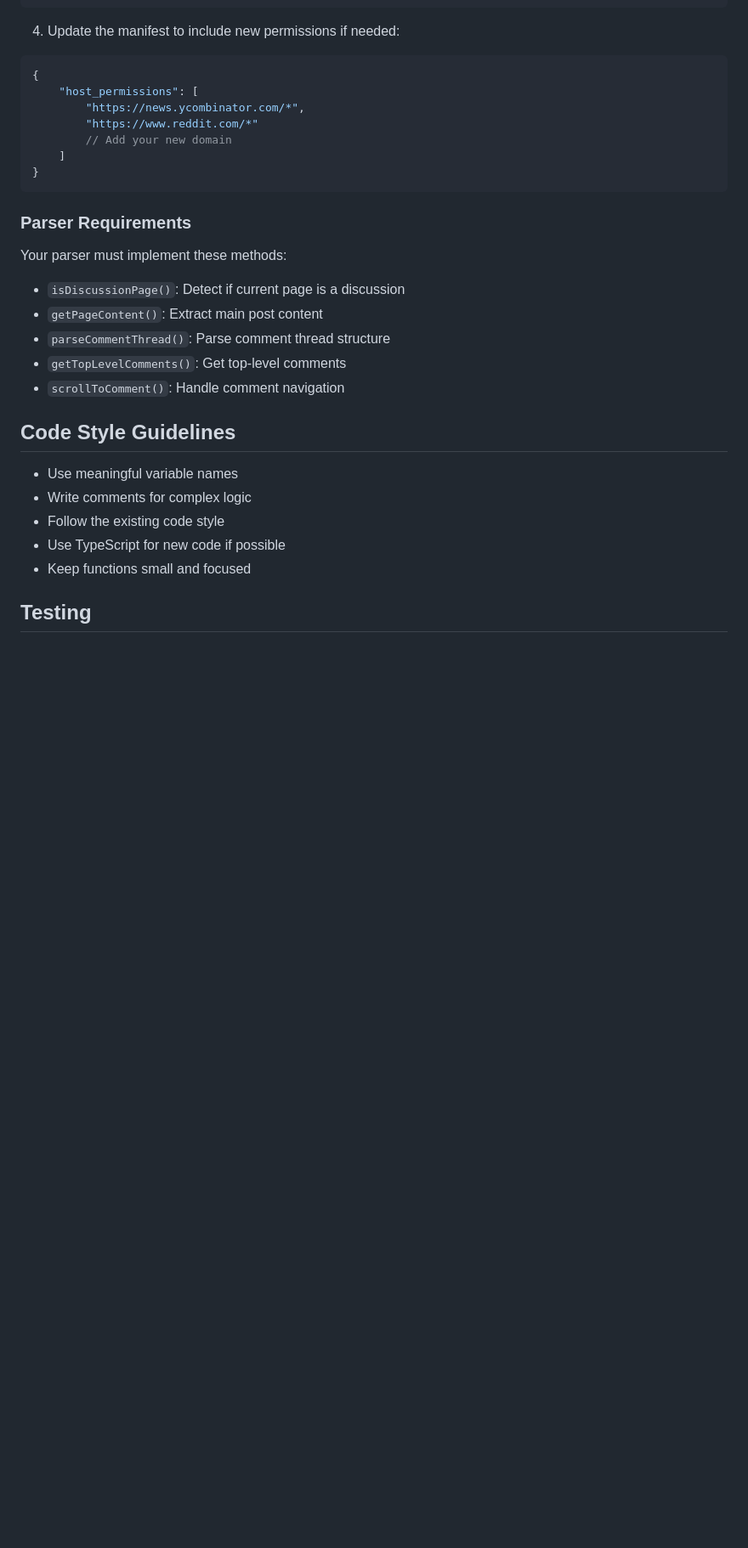
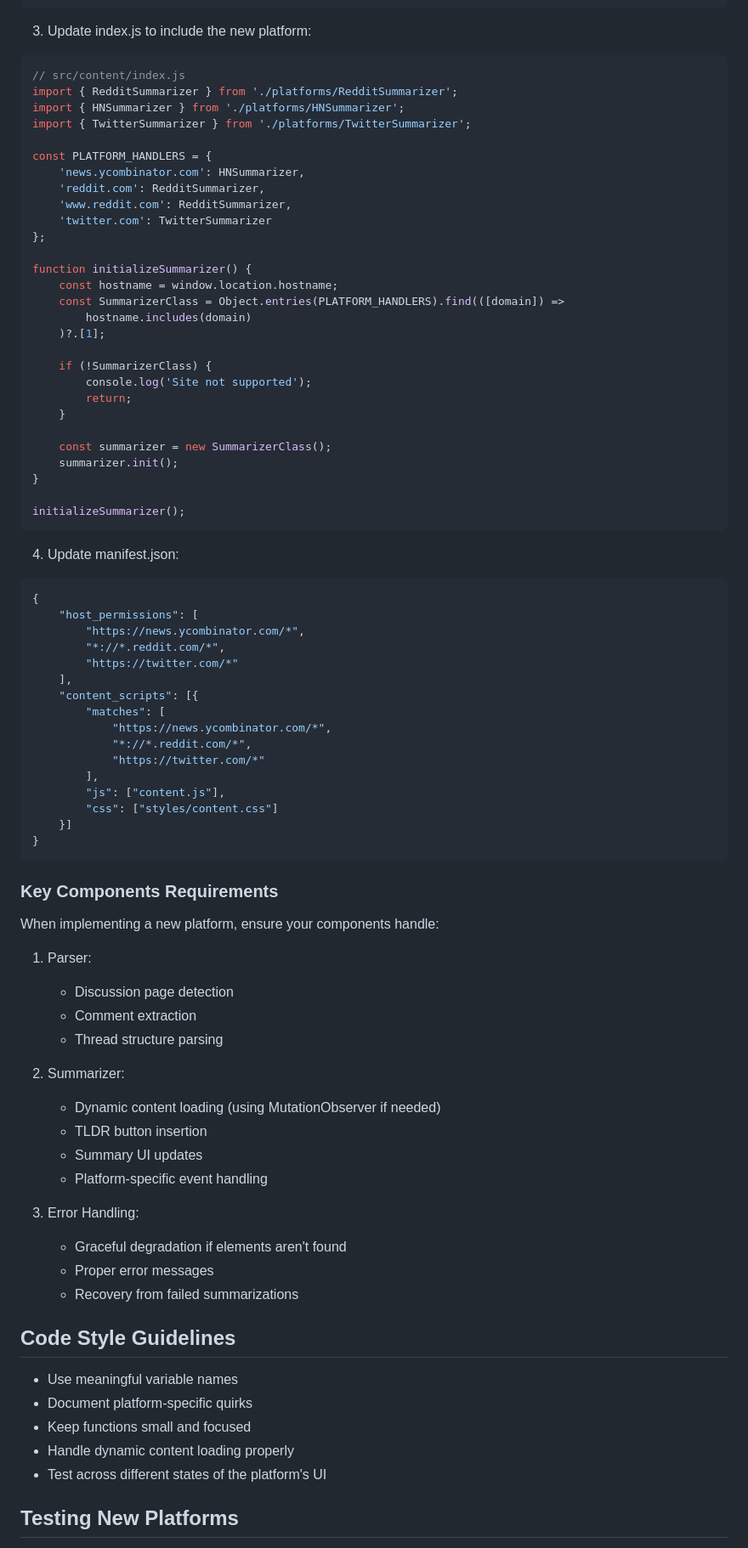
Before and after one commit to i365dev/community-tldr, a Markdown page: CONTRIBUTING.md, the part around the change printed below. Shown: that part at 85% size. Drawn GitHub-style; blank space fills up the shorter version.

````diff
--- a/CONTRIBUTING.md
+++ b/CONTRIBUTING.md
@@ -63,34 +112,85 @@ export const COMMUNITY_PARSERS = {
 }
 ```
 
-4. Update the manifest to include new permissions if needed:
+3. Update index.js to include the new platform:
+```javascript
+// src/content/index.js
+import { RedditSummarizer } from './platforms/RedditSummarizer';
+import { HNSummarizer } from './platforms/HNSummarizer';
+import { TwitterSummarizer } from './platforms/TwitterSummarizer';
+
+const PLATFORM_HANDLERS = {
+    'news.ycombinator.com': HNSummarizer,
+    'reddit.com': RedditSummarizer,
+    'www.reddit.com': RedditSummarizer,
+    'twitter.com': TwitterSummarizer
+};
+
+function initializeSummarizer() {
+    const hostname = window.location.hostname;
+    const SummarizerClass = Object.entries(PLATFORM_HANDLERS).find(([domain]) =>
+        hostname.includes(domain)
+    )?.[1];
+
+    if (!SummarizerClass) {
+        console.log('Site not supported');
+        return;
+    }
+
+    const summarizer = new SummarizerClass();
+    summarizer.init();
+}
+
+initializeSummarizer();
+```
+
+4. Update manifest.json:
 ```json
 {
     "host_permissions": [
         "https://news.ycombinator.com/*",
-        "https://www.reddit.com/*"
-        // Add your new domain
-    ]
+        "*://*.reddit.com/*",
+        "https://twitter.com/*"
+    ],
+    "content_scripts": [{
+        "matches": [
+            "https://news.ycombinator.com/*",
+            "*://*.reddit.com/*",
+            "https://twitter.com/*"
+        ],
+        "js": ["content.js"],
+        "css": ["styles/content.css"]
+    }]
 }
 ```
 
-### Parser Requirements
+### Key Components Requirements
 
-Your parser must implement these methods:
+When implementing a new platform, ensure your components handle:
 
-- `isDiscussionPage()`: Detect if current page is a discussion
-- `getPageContent()`: Extract main post content
-- `parseCommentThread()`: Parse comment thread structure
-- `getTopLevelComments()`: Get top-level comments
-- `scrollToComment()`: Handle comment navigation
+1. Parser:
+   - Discussion page detection
+   - Comment extraction
+   - Thread structure parsing
+
+2. Summarizer:
+   - Dynamic content loading (using MutationObserver if needed)
+   - TLDR button insertion
+   - Summary UI updates
+   - Platform-specific event handling
+
+3. Error Handling:
+   - Graceful degradation if elements aren't found
+   - Proper error messages
+   - Recovery from failed summarizations
 
 ## Code Style Guidelines
 
 - Use meaningful variable names
-- Write comments for complex logic
-- Follow the existing code style
-- Use TypeScript for new code if possible
+- Document platform-specific quirks
 - Keep functions small and focused
+- Handle dynamic content loading properly
+- Test across different states of the platform's UI
 
-## Testing
+## Testing New Platforms
 
````
Also changed, not shown: other parts of CONTRIBUTING.md (+85 -82 lines).
